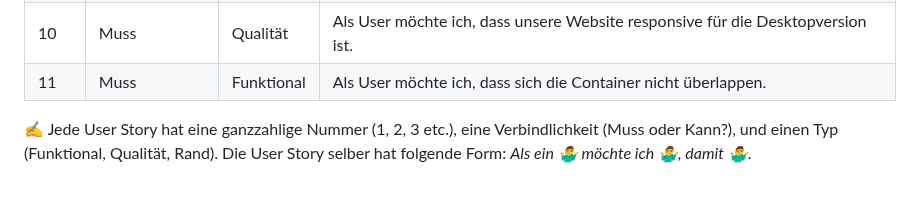
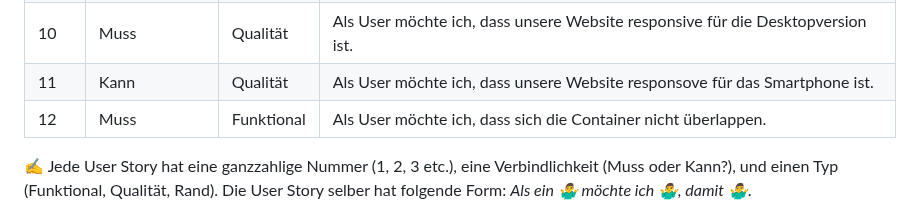
Before and after one commit to denisjashari54/LA1600, a Markdown page: Dokumentation.md, the part around the change. GitHub-like rendering; blank space fills up the shorter version.

```diff
--- a/Dokumentation.md
+++ b/Dokumentation.md
@@ -34,7 +34,8 @@ In unserem Projekt werden wir eine Webseite machen, mit News über Games, die ne
 | 8    |Muss             |Funktional|Als User möchte ich im Footer Kontakt und anderen Verlinkungen (z.B Impressum) anfügen.|
 | 9    |Muss             |Qualität|Als User möchte ich Hovereffekte für Buttons und eventuell Textabschnitte implementieren.|
 | 10   |Muss             |Qualität|Als User möchte ich, dass unsere Website responsive für die Desktopversion ist.|
-| 11   |Muss             |Funktional|Als User möchte ich, dass sich die Container nicht überlappen.|
+| 11   |Kann             |Qualität|Als User möchte ich, dass unsere Website responsove für das Smartphone ist.|
+| 12   |Muss             |Funktional|Als User möchte ich, dass sich die Container nicht überlappen.|
 
 
 ✍️ Jede User Story hat eine ganzzahlige Nummer (1, 2, 3 etc.), eine Verbindlichkeit (Muss oder Kann?), und einen Typ (Funktional, Qualität, Rand). Die User Story selber hat folgende Form: *Als ein 🤷‍♂️ möchte ich 🤷‍♂️, damit 🤷‍♂️*.
```
